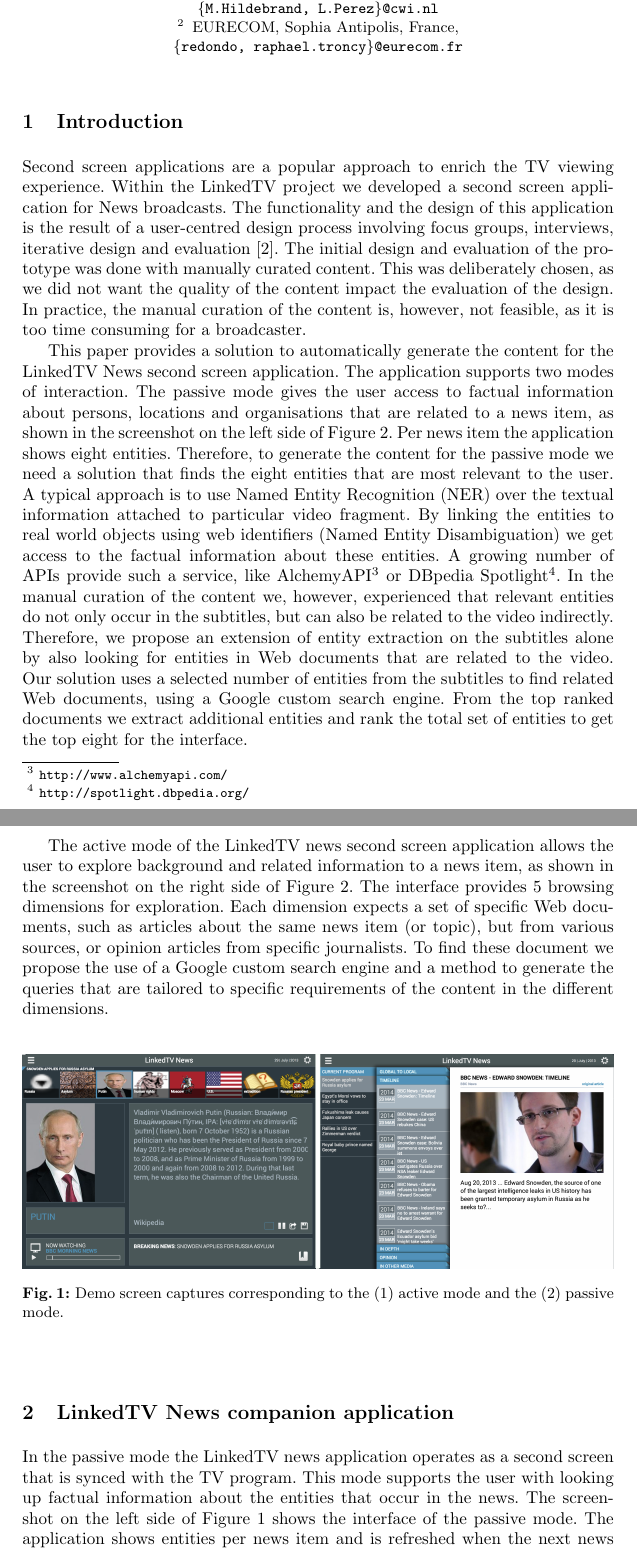
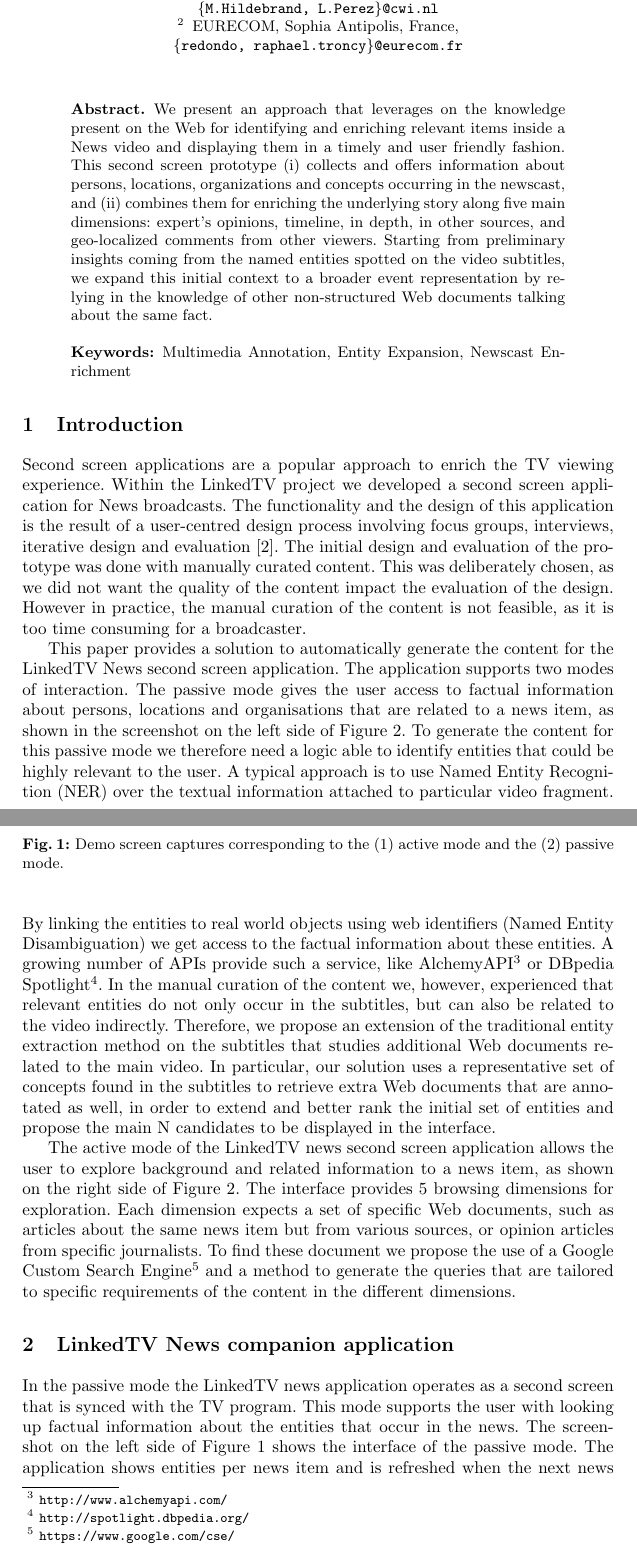
Before and after one commit to jluisred/LinkedTVDemo, a LaTeX paper (EnrichedTVNews_michiel.tex): two parts of pages 1 and 2 of 6, joined at a grey line, cut so that both start at the same text. Compiled offline with pdfLaTeX.

Commit message:
Reduced version, minor changes

```diff
--- a/EnrichedTVNews_michiel.tex
+++ b/EnrichedTVNews_michiel.tex
@@ -50,31 +50,33 @@ EURECOM, Sophia Antipolis, France, \\
 %%%  Abstract  %%%
 %%%%%%%%%%%%%%%%%%
 
-%\begin{abstract}
-%We present an approach that leverages on the knowledge present on the Web for identifying and enriching relevant items inside a News video and displaying them in a timely and user friendly fashion.
-%This second screen prototype (i) collects and offers information about persons, locations, organizations and concepts occurring in the newscast, and (ii) combines them for enriching the underlying story along five main dimensions: expert's opinions, timeline, in depth, in other sources, and geo-localized comments from other viewers.
-%Starting from preliminary insights coming from the named entities spotted on the video subtitles, we expand this initial context to a broader event representation by relying in the knowledge of other non-structured Web documents talking about the same fact. This makes possible to generate a much richer, context aware metadata of a TV program that boost the viewer interaction and opens new possibilities in the hyperlinked television domain.
-%
-%\keywords{Multimedia Annotation, Entity Expansion, Newscast Enrichment}
-%\end{abstract}
+\begin{abstract}
+We present an approach that leverages on the knowledge present on the Web for identifying and enriching relevant items inside a News video and displaying them in a timely and user friendly fashion.
+This second screen prototype (i) collects and offers information about persons, locations, organizations and concepts occurring in the newscast, and (ii) combines them for enriching the underlying story along five main dimensions: expert's opinions, timeline, in depth, in other sources, and geo-localized comments from other viewers.
+Starting from preliminary insights coming from the named entities spotted on the video subtitles, we expand this initial context to a broader event representation by relying in the knowledge of other non-structured Web documents talking about the same fact.
+
+%This makes possible to generate a much richer, context aware metadata of a TV program that boost the viewer interaction and opens new possibilities in the hyperlinked television domain.
+
+\keywords{Multimedia Annotation, Entity Expansion, Newscast Enrichment}
+\end{abstract}
 
 %%%%%%%%%%%%%%%%%%%%%%%%%
 %%%  1. Introduction  %%%
 %%%%%%%%%%%%%%%%%%%%%%%%%
 
 \section{Introduction}
-Second screen applications are a popular approach to enrich the TV viewing experience. Within the LinkedTV project we developed a second screen application for News broadcasts. The functionality and the design of this application is the result of a user-centred design process involving focus groups, interviews, iterative design and evaluation~\cite{lilia2013}. The initial design and evaluation of the prototype was done with manually curated content. This was deliberately chosen, as we did not want the quality of the content impact the evaluation of the design. In practice, the manual curation of the content is, however, not feasible, as it is too time consuming for a broadcaster.
+Second screen applications are a popular approach to enrich the TV viewing experience. Within the LinkedTV project we developed a second screen application for News broadcasts. The functionality and the design of this application is the result of a user-centred design process involving focus groups, interviews, iterative design and evaluation~\cite{lilia2013}. The initial design and evaluation of the prototype was done with manually curated content. This was deliberately chosen, as we did not want the quality of the content impact the evaluation of the design. However in practice, the manual curation of the content is not feasible, as it is too time consuming for a broadcaster.
 
-This paper provides a solution to automatically generate the content for the LinkedTV News second screen application. The application supports two modes of interaction. The passive mode gives the user access to factual information about persons, locations and organisations that are related to a news item, as shown in the screenshot on the left side of Figure \ref{fig:namedEntityExpansion}. Per news item the application shows eight entities. Therefore, to generate the content for the passive mode we need a solution that finds the eight entities that are most relevant to the user. A typical approach is to use Named Entity Recognition (NER) over the textual information attached to particular video fragment. By linking the entities to real world objects using web identifiers (Named Entity Disambiguation) we get access to the factual information about these entities. A growing number of APIs provide such a service, like AlchemyAPI\footnote{\fontsize{8pt}{1em}\selectfont \url{http://www.alchemyapi.com/}} or DBpedia Spotlight\footnote{\fontsize{8pt}{1em}\selectfont \url{http://spotlight.dbpedia.org/}}. % If the textual information attached to a video contains temporal references (e.g. subtitles), it is possible to align the entities with the time when they appear in the video. In this line, Yunjia et al.~\cite{yunjia2013} have proved that named entity recognition techniques applied on video subtitles can produce good results for video classification.
-In the manual curation of the content we, however, experienced that relevant entities do not only occur in the subtitles, but can also be related to the video indirectly. Therefore, we propose an extension of entity extraction on the subtitles alone by also looking for entities in Web documents that are related to the video. Our solution uses a selected number of entities from the subtitles to find related Web documents, using a Google custom search engine. From the top ranked documents we extract additional entities and rank the total set of entities to get the top eight for the interface.
+This paper provides a solution to automatically generate the content for the LinkedTV News second screen application. The application supports two modes of interaction. The passive mode gives the user access to factual information about persons, locations and organisations that are related to a news item, as shown in the screenshot on the left side of Figure~\ref{fig:namedEntityExpansion}. To generate the content for this passive mode we therefore need a logic able to identify entities that could be highly relevant to the user. A typical approach is to use Named Entity Recognition (NER) over the textual information attached to particular video fragment. By linking the entities to real world objects using web identifiers (Named Entity Disambiguation) we get access to the factual information about these entities. A growing number of APIs provide such a service, like AlchemyAPI\footnote{\fontsize{8pt}{1em}\selectfont \url{http://www.alchemyapi.com/}} or DBpedia Spotlight\footnote{\fontsize{8pt}{1em}\selectfont \url{http://spotlight.dbpedia.org/}}. % If the textual information attached to a video contains temporal references (e.g. subtitles), it is possible to align the entities with the time when they appear in the video. In this line, Yunjia et al.~\cite{yunjia2013} have proved that named entity recognition techniques applied on video subtitles can produce good results for video classification.
+In the manual curation of the content we, however, experienced that relevant entities do not only occur in the subtitles, but can also be related to the video indirectly. Therefore, we propose an extension of the traditional entity extraction method on the subtitles that studies additional Web documents related to the main video. In particular, our solution uses a representative set of concepts found in the subtitles to retrieve extra Web documents that are annotated as well, in order to extend and better rank the initial set of entities and propose the main N candidates to be displayed in the interface.
 
-The active mode of the LinkedTV news second screen application allows the user to explore background and related information to a news item, as shown in the screenshot on the right side of Figure \ref{fig:namedEntityExpansion}. The interface provides 5 browsing dimensions for exploration. Each dimension expects a set of specific Web documents, such as articles about the same news item (or topic), but from various sources, or opinion articles from specific journalists. To find these document we propose the use of a Google custom search engine and a method to generate the queries that are tailored to specific requirements of the content in the different dimensions.
+The active mode of the LinkedTV news second screen application allows the user to explore background and related information to a news item, as shown on the right side of Figure \ref{fig:namedEntityExpansion}. The interface provides 5 browsing dimensions for exploration. Each dimension expects a set of specific Web documents, such as articles about the same news item but from various sources, or opinion articles from specific journalists. To find these document we propose the use of a Google Custom Search Engine\footnote{\fontsize{8pt}{1em}\selectfont  \url{https://www.google.com/cse/}} and a method to generate the queries that are tailored to specific requirements of the content in the different dimensions.
 
 %%%%%%%%%%%%%%%%%%%%%%%%%%
 %%%  Augmenting and Enriching TV News    %%%
 %%%%%%%%%%%%%%%%%%%%%%%%%%
 
-\begin{figure}[h!]
+\begin{figure}[t!]
 \centering
 \includegraphics[width=1\textwidth]{figure/DemoScreen}
 \caption{Demo screen captures corresponding to the (1) active mode and the (2) passive mode.}
```
Also changed, not shown: EnrichedTVNews_michiel.tex (14 more changed lines).
